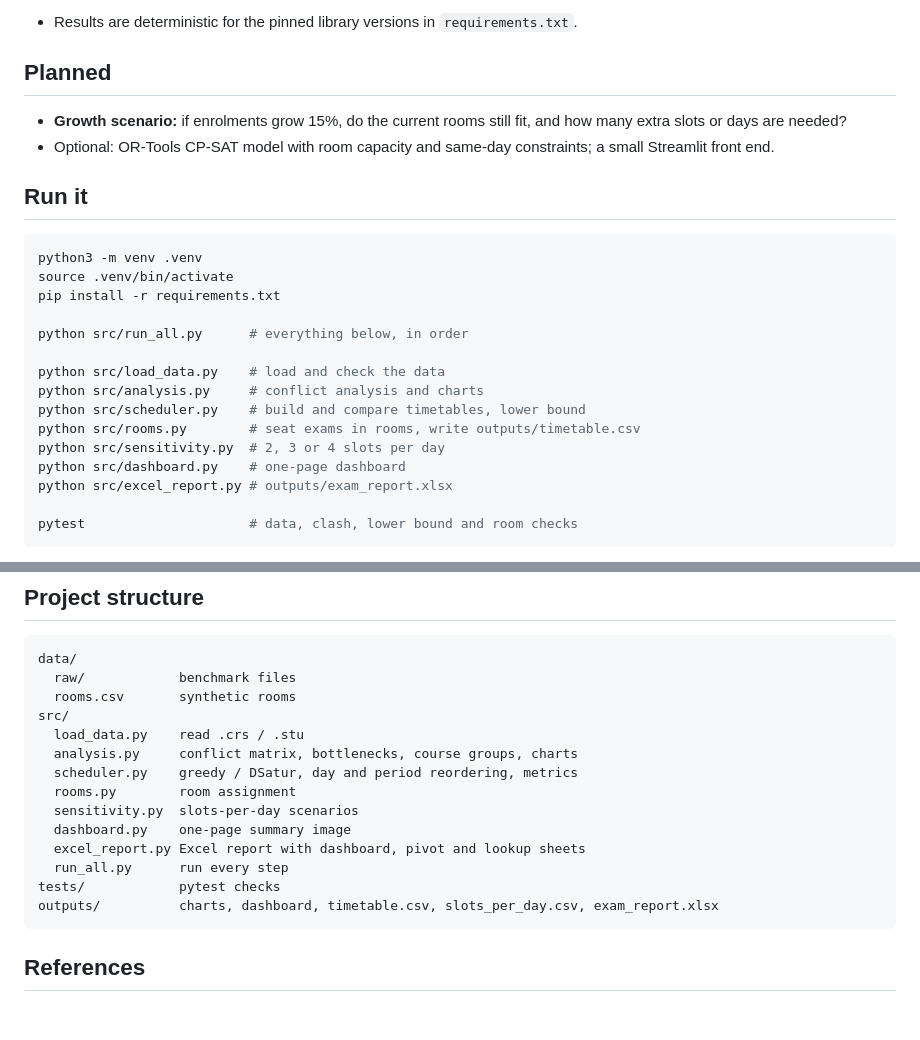
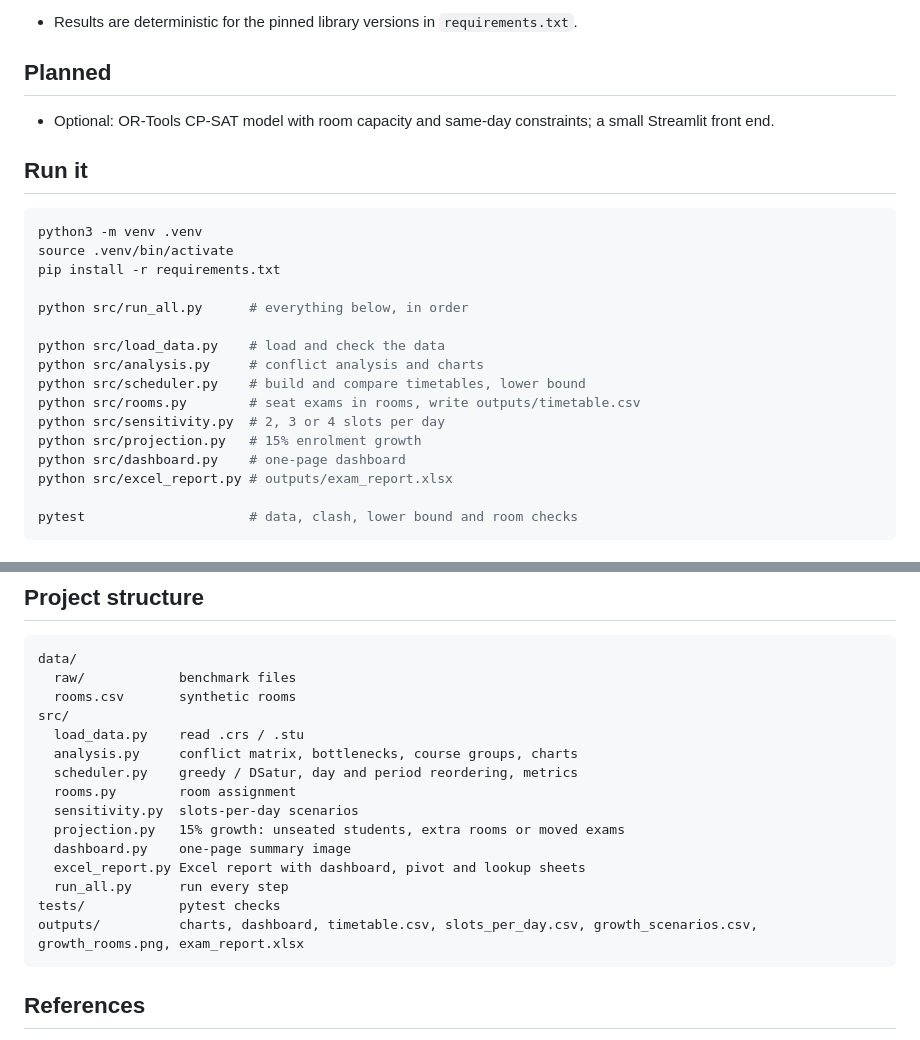
Before and after one commit to sudeakinci/exam-timetabling-analytics, a Markdown page: README.md, 2 parts joined by grey strips. Drawn GitHub-style; blank space fills up the shorter version.

````diff
--- a/README.md
+++ b/README.md
@@ -124,7 +143,6 @@ The pivot shows something the summary numbers hide: midday holds only 8,887 of 5
 
 ## Planned
 
-- **Growth scenario:** if enrolments grow 15%, do the current rooms still fit, and how many extra slots or days are needed?
 - Optional: OR-Tools CP-SAT model with room capacity and same-day constraints; a small Streamlit front end.
 
 ## Run it
@@ -141,6 +159,7 @@ python src/analysis.py     # conflict analysis and charts
 python src/scheduler.py    # build and compare timetables, lower bound
 python src/rooms.py        # seat exams in rooms, write outputs/timetable.csv
 python src/sensitivity.py  # 2, 3 or 4 slots per day
+python src/projection.py   # 15% enrolment growth
 python src/dashboard.py    # one-page dashboard
 python src/excel_report.py # outputs/exam_report.xlsx
 
@@ -161,11 +180,12 @@ src/
   scheduler.py    greedy / DSatur, day and period reordering, metrics
   rooms.py        room assignment
   sensitivity.py  slots-per-day scenarios
+  projection.py   15% growth: unseated students, extra rooms or moved exams
   dashboard.py    one-page summary image
   excel_report.py Excel report with dashboard, pivot and lookup sheets
   run_all.py      run every step
 tests/            pytest checks
-outputs/          charts, dashboard, timetable.csv, slots_per_day.csv, exam_report.xlsx
+outputs/          charts, dashboard, timetable.csv, slots_per_day.csv, growth_scenarios.csv, growth_rooms.png, exam_report.xlsx
 ```
 
 ## References
````
Also changed, not shown: other parts of README.md (+19 -0 lines), outputs/growth_rooms.png (added), 3 other files.
